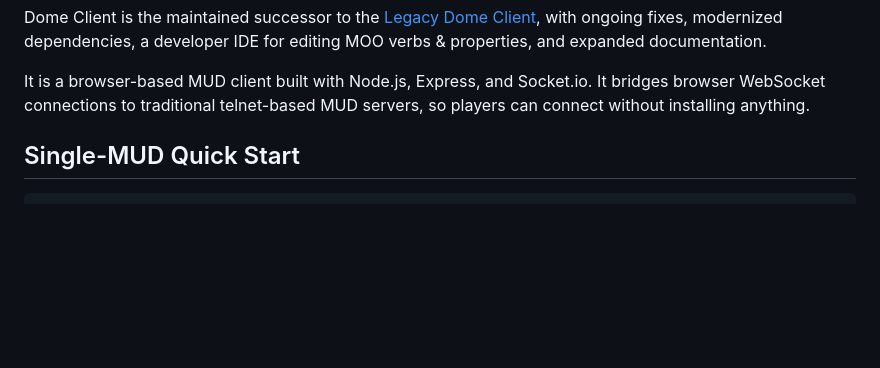
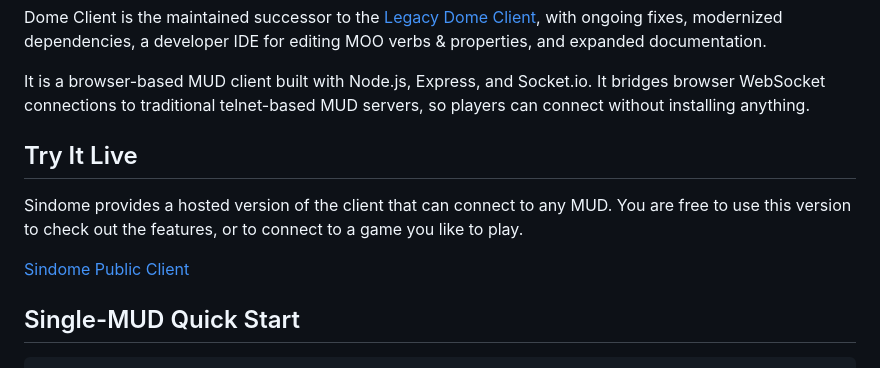
Before and after one commit to SindomeCorp/dome-client, a Markdown page: README.md, the part around the change. Rendered like a GitHub page; blank space fills up the shorter version.

Commit message:
Update README.md
added link to pubclient

````diff
--- a/README.md
+++ b/README.md
@@ -10,6 +10,12 @@
 Dome Client is the maintained successor to the [Legacy Dome Client](https://github.com/javaChilly/dome-client.js), with ongoing fixes, modernized dependencies, a developer IDE for editing MOO verbs & properties, and expanded documentation.
 
 It is a browser-based MUD client built with Node.js, Express, and Socket.io. It bridges browser WebSocket connections to traditional telnet-based MUD servers, so players can connect without installing anything.
+
+## Try It Live
+
+Sindome provides a hosted version of the client that can connect to any MUD. You are free to use this version to check out the features, or to connect to a game you like to play.
+
+[Sindome Public Client](https://pubclient.sindome.org)
 
 ## Single-MUD Quick Start
 ```
````
